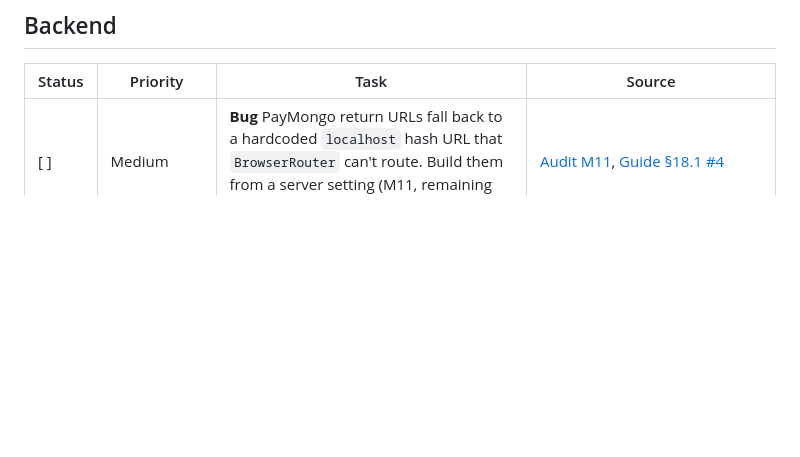
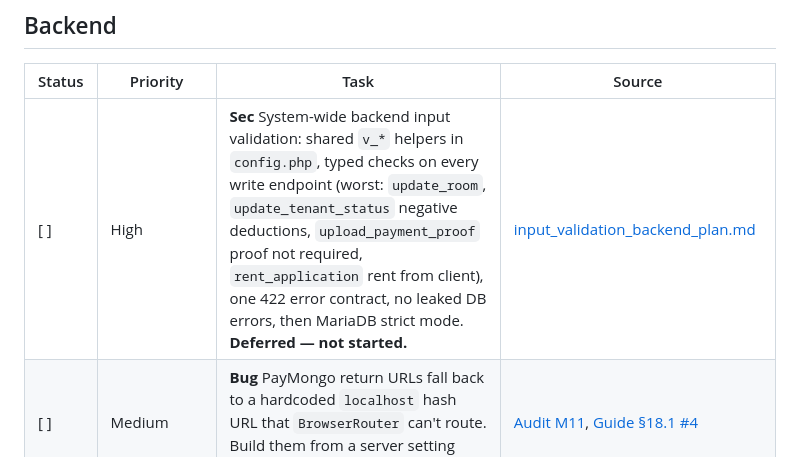
Before and after one commit to Keonbe/ApartmentManagementSystem_React, a Markdown page: docs/consolidated_todo.md, the part around the change. Drawn GitHub-style; blank space fills up the shorter version.

```diff
--- a/docs/consolidated_todo.md
+++ b/docs/consolidated_todo.md
@@ -80,6 +80,7 @@ Every feature `panelist_feature_checklist.md`'s Master Checklist still marks
 
 | Status | Priority | Task | Source |
 |---|---|---|---|
+| [ ] | High | **Sec** System-wide backend input validation: shared `v_*` helpers in `config.php`, typed checks on every write endpoint (worst: `update_room`, `update_tenant_status` negative deductions, `upload_payment_proof` proof not required, `rent_application` rent from client), one 422 error contract, no leaked DB errors, then MariaDB strict mode. **Deferred — not started.** | [input_validation_backend_plan.md](audits/input_validation_backend_plan.md) |
 | [ ] | Medium | **Bug** PayMongo return URLs fall back to a hardcoded `localhost` hash URL that `BrowserRouter` can't route. Build them from a server setting (M11, remaining part). | [Audit M11](audits/ams_security_workflow_audit_2026-09-16.md#m11), [Guide §18.1 #4](documentation/module_verification_guide.md#181-defects) |
 | [ ] | Medium | **Bug** M2: editing an expired contract's dates rewrites the lease dates of a room that has since been re-let. | [Audit M2](audits/ams_security_workflow_audit_2026-09-16.md#m2) |
 | [ ] | Medium | **Bug** M5: a "Converted" unit hold leaves the unit reserved forever. | [Audit M5](audits/ams_security_workflow_audit_2026-09-16.md#m5) |
```
Also changed, not shown: docs/audits/input_validation_backend_plan.md (added, +114 -0 lines).
